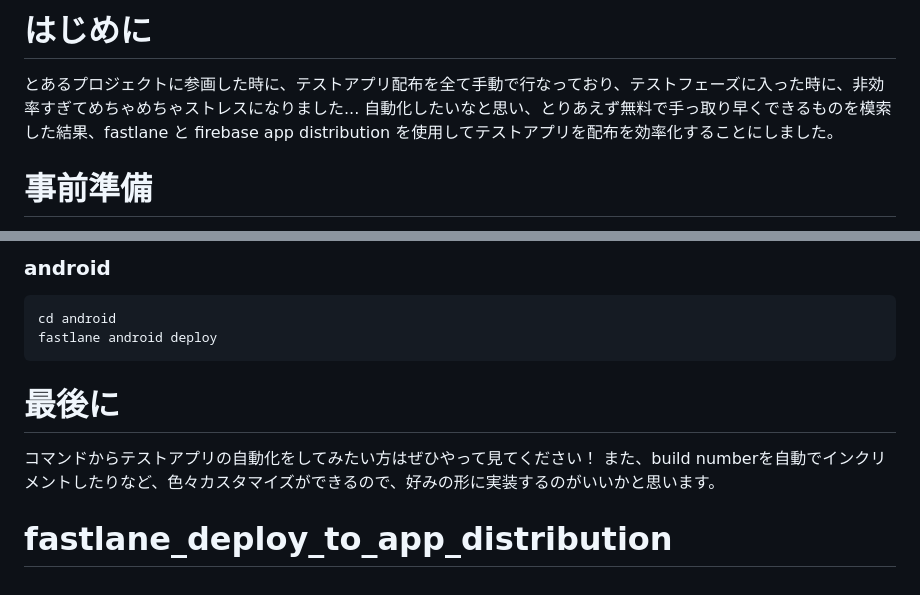
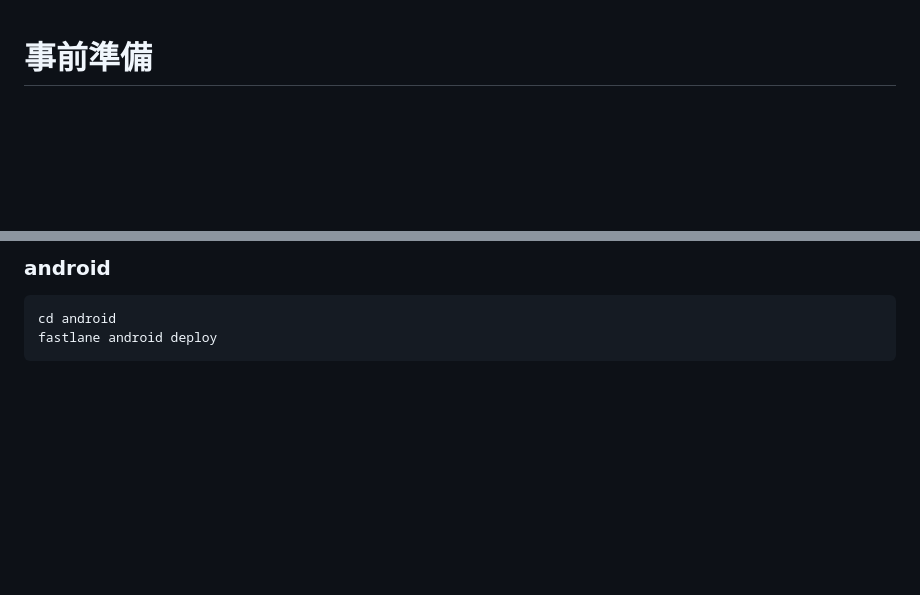
Before and after one commit to NoriakiSakata/fastlane_deploy_to_app_distribution, a Markdown page: README.md, 2 parts joined by grey strips. GitHub-like rendering; blank space fills up the shorter version.

````diff
--- a/README.md
+++ b/README.md
@@ -1,8 +1,3 @@
-# はじめに
-
-とあるプロジェクトに参画した時に、テストアプリ配布を全て手動で行なっており、テストフェーズに入った時に、非効率すぎてめちゃめちゃストレスになりました...
-自動化したいなと思い、とりあえず無料で手っ取り早くできるものを模索した結果、fastlane と firebase app distribution を使用してテストアプリを配布を効率化することにしました。
-
 # 事前準備
 
 - テストアプリ配布用の Bundle Identifier
@@ -215,9 +210,3 @@ fastlane ios deploy
 cd android
 fastlane android deploy
 ```
-
-# 最後に
-コマンドからテストアプリの自動化をしてみたい方はぜひやって見てください！
-また、build numberを自動でインクリメントしたりなど、色々カスタマイズができるので、好みの形に実装するのがいいかと思います。
-
-# fastlane_deploy_to_app_distribution
````
